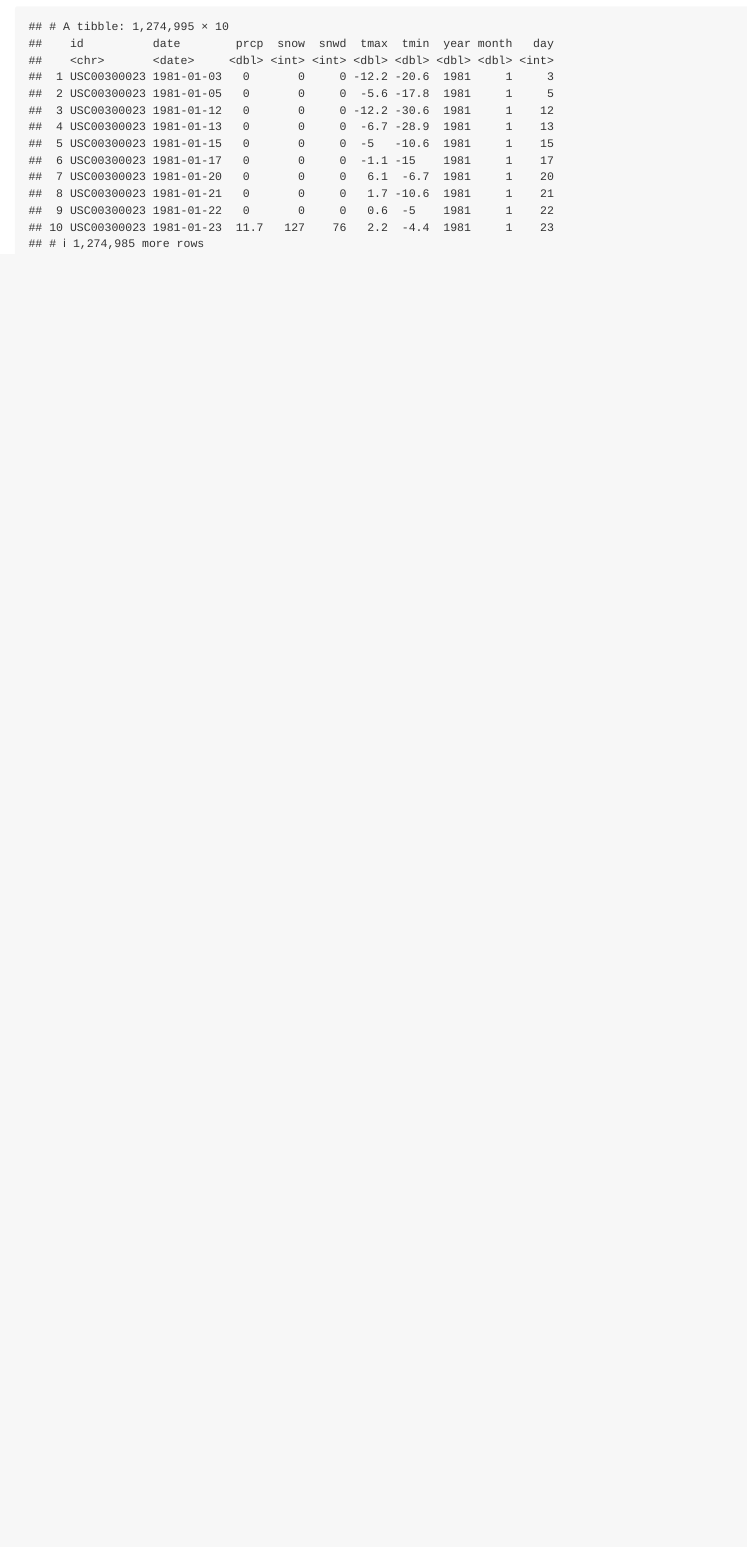
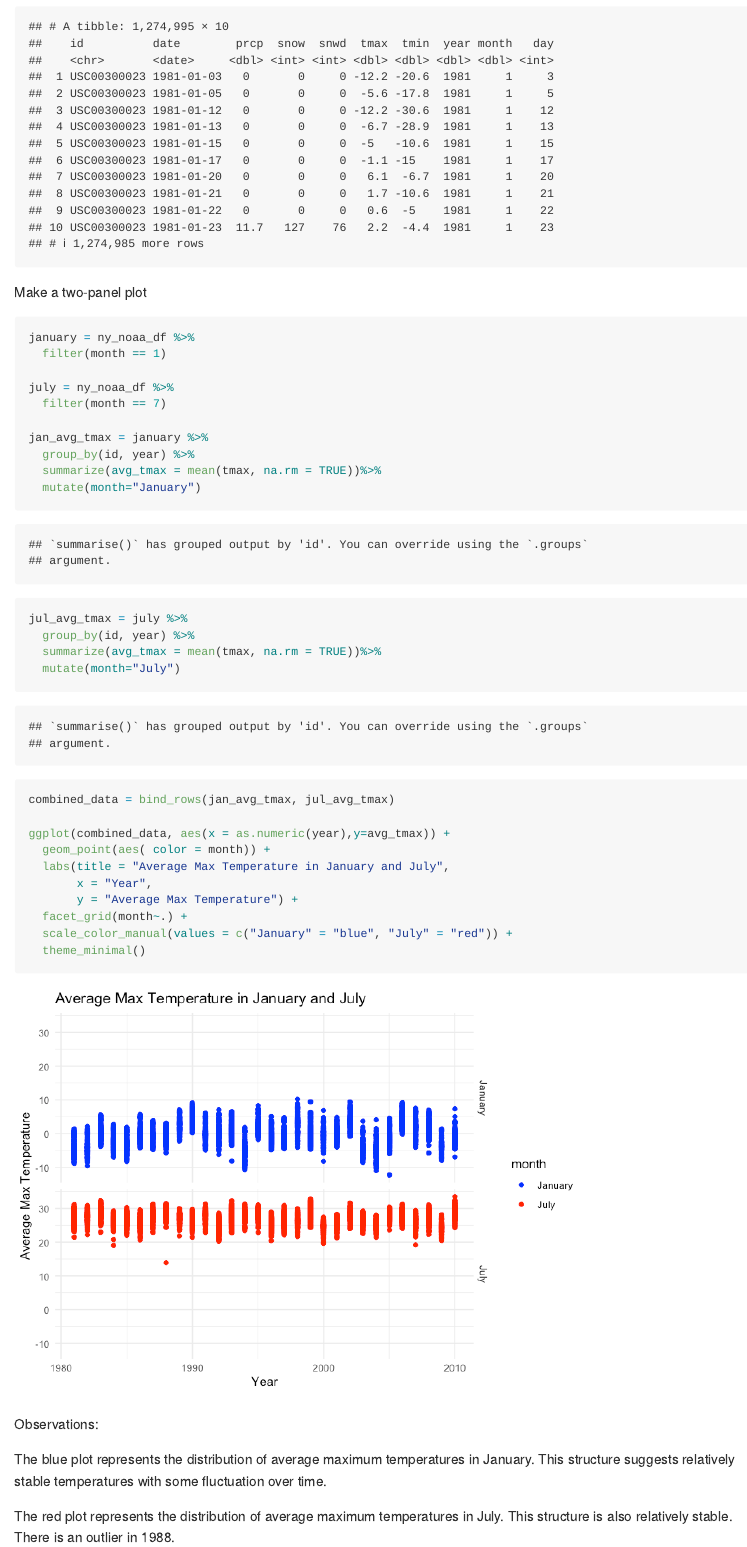
Before and after one commit to JennyChen810/p8105_hw3_jc6422, an R Markdown document (p8105_hw3_jc6422.Rmd): the page in a window 1100 px wide, from 1040 px down. The pictures show the output file p8105_hw3_jc6422.md that the author committed with the source, drawn offline in the style of GitHub.

Commit message:
make a two-panel plot1

````diff
--- a/p8105_hw3_jc6422.Rmd
+++ b/p8105_hw3_jc6422.Rmd
@@ -38,3 +38,42 @@ ny_noaa_df = ny_noaa |>
 
 ny_noaa_df
 ```
+
+Make a two-panel plot
+
+```{r}
+january = ny_noaa_df %>%
+  filter(month == 1)
+
+july = ny_noaa_df %>%
+  filter(month == 7)
+
+jan_avg_tmax = january %>%
+  group_by(id, year) %>%
+  summarize(avg_tmax = mean(tmax, na.rm = TRUE))%>%
+  mutate(month="January")
+
+jul_avg_tmax = july %>%
+  group_by(id, year) %>%
+  summarize(avg_tmax = mean(tmax, na.rm = TRUE))%>%
+  mutate(month="July")
+
+combined_data = bind_rows(jan_avg_tmax, jul_avg_tmax)
+
+ggplot(combined_data, aes(x = as.numeric(year),y=avg_tmax)) +
+  geom_point(aes( color = month)) +
+  labs(title = "Average Max Temperature in January and July",
+       x = "Year",
+       y = "Average Max Temperature") +
+  facet_grid(month~.) +
+  scale_color_manual(values = c("January" = "blue", "July" = "red")) +
+  theme_minimal()
+
+```
+
+Observations:
+
+The blue plot represents the distribution of average maximum temperatures in January.
+This structure suggests relatively stable temperatures with some fluctuation over time.
+
+The red plot represents the distribution of average maximum temperatures in July. This structure is also relatively stable. There is an outlier in 1988.
````
Also changed, not shown: p8105_hw3_jc6422.md, p8105_hw3_jc6422_files/figure-gfm/unnamed-chunk-3-1.png (added), 1 other file.
